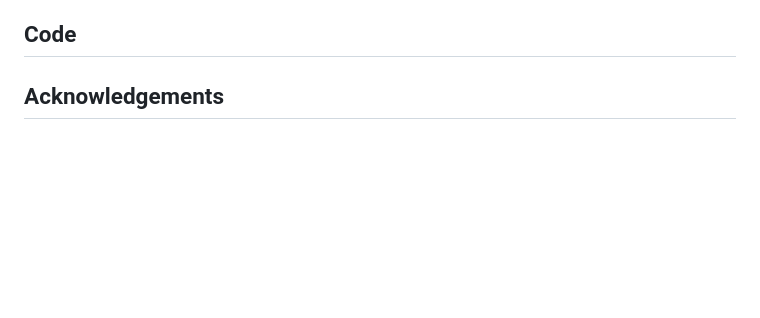
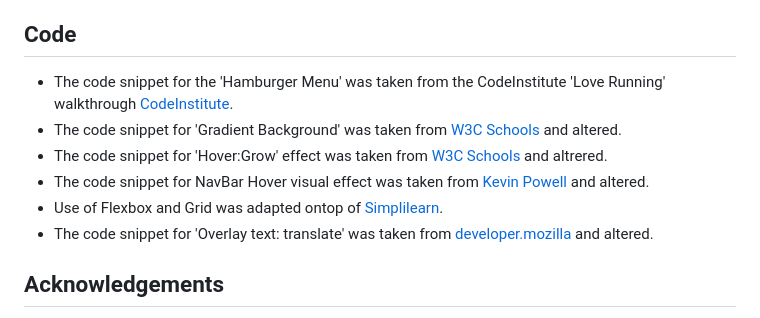
Before and after one commit to Tomboxhall/history-of-edinburgh, a Markdown page: README.md, the part around the change. Rendered like a GitHub page; blank space fills up the shorter version.

Commit message:
add content to 'code' section of README

```diff
--- a/README.md
+++ b/README.md
@@ -316,7 +316,12 @@ The design, concept and overall appearance of the website was designed by myself
 
 ## Code
 
-
+- The code snippet for the 'Hamburger Menu' was taken from the CodeInstitute 'Love Running' walkthrough [CodeInstitute](https://www.youtube.com/watch?v=ekC1dVIzEh8&t=451s).
+- The code snippet for 'Gradient Background' was taken from [W3C Schools](https://www.w3schools.com/css/css3_gradients.asp) and altered.
+- The code snippet for 'Hover:Grow' effect was taken from [W3C Schools](https://www.w3schools.com/cssref/sel_hover.php) and altrered.
+- The code snippet for NavBar Hover visual effect was taken from [Kevin Powell](https://www.youtube.com/watch?v=ceNMP-aQkQ4&t=1017s) and altered.
+- Use of Flexbox and Grid was adapted ontop of [Simplilearn](https://www.simplilearn.com/tutorials/css-tutorial/css-grid-vs-flexbox#:~:text=Flexbox%20and%20Grid%20are%20two,easy%20to%20manage%20and%20maintain.).
+- The code snippet for 'Overlay text: translate' was taken from [developer.mozilla](https://developer.mozilla.org/en-US/docs/Web/CSS/transform-function/translate) and altered.
 
 ## Acknowledgements
 
```
